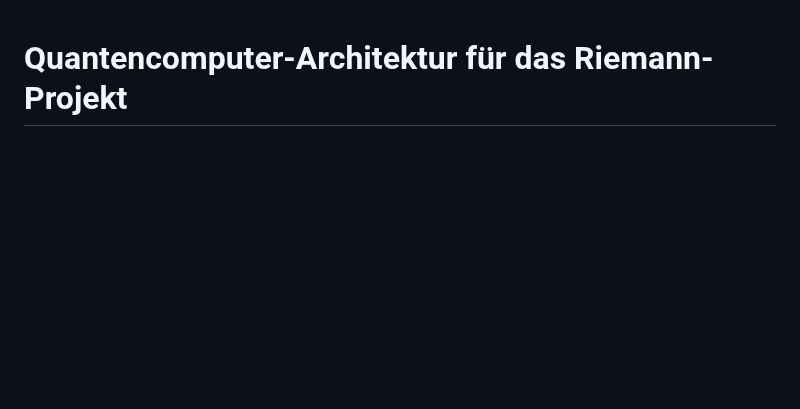
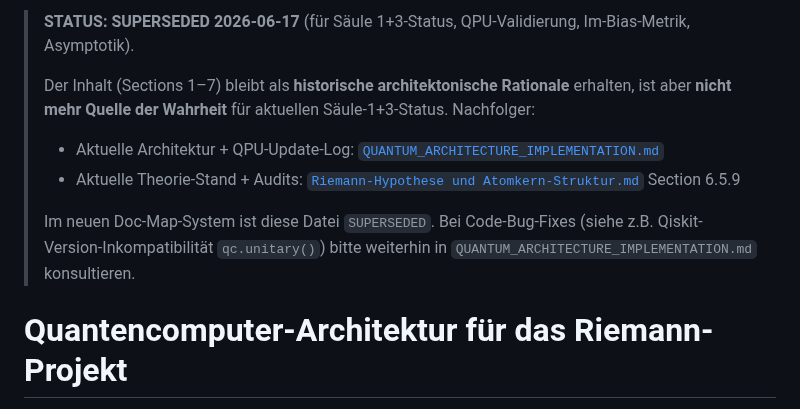
Before and after one commit to bartman081523/riemann-nuclear-synthesis, a Markdown page: QUANTUM_ARCHITECTURE_BRIDGE.md, the part around the change. GitHub-like rendering; blank space fills up the shorter version.

Commit message:
DOCS 2026-06-17 Step 7: SUPERSEDED-Header in QUANTUM_ARCHITECTURE_BRIDGE.md
- Blockquote-Header vor H1
- Forward-Links auf QA_IMPL + Atomkern §6.5.9
- Sections 1-7 (architektonische Rationale) bleiben unveraendert

```diff
--- a/QUANTUM_ARCHITECTURE_BRIDGE.md
+++ b/QUANTUM_ARCHITECTURE_BRIDGE.md
@@ -1,3 +1,11 @@
+> **STATUS: SUPERSEDED 2026-06-17** (für Säule 1+3-Status, QPU-Validierung, Im-Bias-Metrik, Asymptotik).
+>
+> Der Inhalt (Sections 1–7) bleibt als **historische architektonische Rationale** erhalten, ist aber **nicht mehr Quelle der Wahrheit** für aktuellen Säule-1+3-Status. Nachfolger:
+> - Aktuelle Architektur + QPU-Update-Log: [`QUANTUM_ARCHITECTURE_IMPLEMENTATION.md`](QUANTUM_ARCHITECTURE_IMPLEMENTATION.md)
+> - Aktuelle Theorie-Stand + Audits: [`Riemann-Hypothese und Atomkern-Struktur.md`](Riemann-Hypothese%20und%20Atomkern-Struktur.md) Section 6.5.9
+>
+> Im neuen Doc-Map-System ist diese Datei `SUPERSEDED`. Bei Code-Bug-Fixes (siehe z.B. Qiskit-Version-Inkompatibilität `qc.unitary()`) bitte weiterhin in `QUANTUM_ARCHITECTURE_IMPLEMENTATION.md` konsultieren.
+
 # Quantencomputer-Architektur für das Riemann-Projekt
 
 Integriert vier Architektur-Konzepte aus `Quantencomputer und Primzahlen_ Forschung.md` in unser transkategoriales Forschungsprogramm.
```
